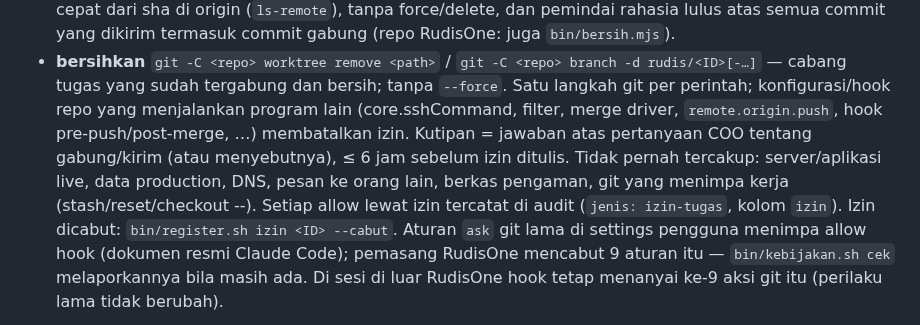
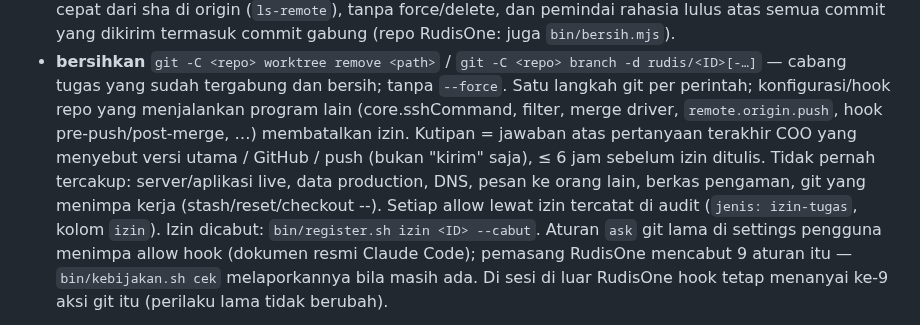
Before and after one commit to DimasPrasetio/RudisOne, a Markdown page: skills/rudis-operasi/SKILL.md, the part around the change. Drawn GitHub-style.

```diff
--- a/skills/rudis-operasi/SKILL.md
+++ b/skills/rudis-operasi/SKILL.md
@@ -72,8 +72,8 @@ terpenuhi saat itu juga: tugas aktif, izin belum kedaluwarsa (sampai tugas seles
 - **bersihkan** `git -C <repo> worktree remove <path>` / `git -C <repo> branch -d rudis/<ID>[-…]` — cabang tugas yang sudah
   tergabung dan bersih; tanpa `--force`.
 Satu langkah git per perintah; konfigurasi/hook repo yang menjalankan program lain (core.sshCommand, filter, merge driver,
-`remote.origin.push`, hook pre-push/post-merge, …) membatalkan izin. Kutipan = jawaban atas pertanyaan COO tentang
-gabung/kirim (atau menyebutnya), ≤ 6 jam sebelum izin ditulis. Tidak pernah tercakup: server/aplikasi live, data production, DNS, pesan ke orang lain, berkas pengaman, git yang menimpa
+`remote.origin.push`, hook pre-push/post-merge, …) membatalkan izin. Kutipan = jawaban atas pertanyaan terakhir COO yang
+menyebut versi utama / GitHub / push (bukan "kirim" saja), ≤ 6 jam sebelum izin ditulis. Tidak pernah tercakup: server/aplikasi live, data production, DNS, pesan ke orang lain, berkas pengaman, git yang menimpa
 kerja (stash/reset/checkout --). Setiap allow lewat izin tercatat di audit (`jenis: izin-tugas`, kolom `izin`). Izin
 dicabut: `bin/register.sh izin <ID> --cabut`. Aturan `ask` git lama di settings pengguna menimpa allow hook (dokumen
 resmi Claude Code); pemasang RudisOne mencabut 9 aturan itu — `bin/kebijakan.sh cek` melaporkannya bila masih ada. Di sesi
```
Also changed, not shown: .claude/agents/coo.md (+1 -1 lines), agents/coo.md (+1 -1 lines).
